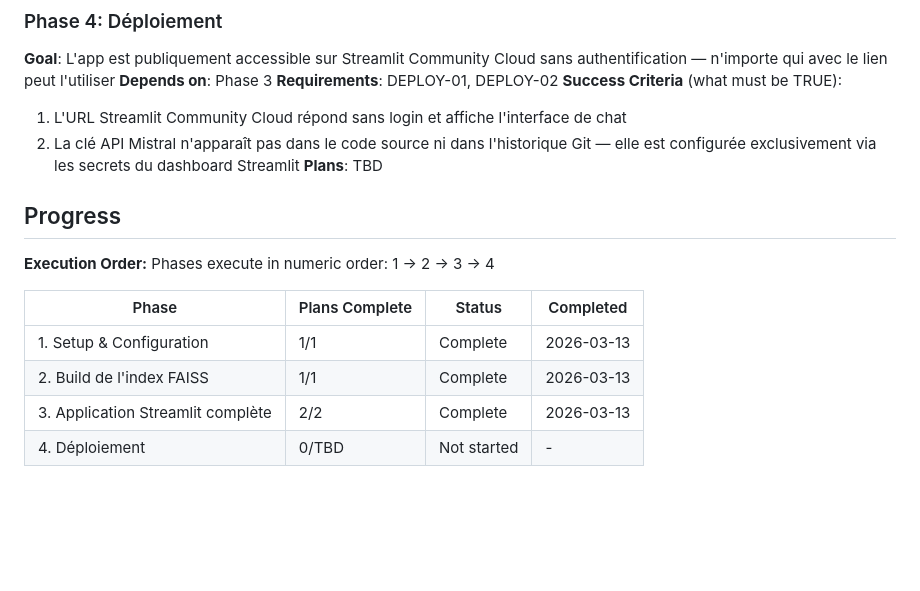
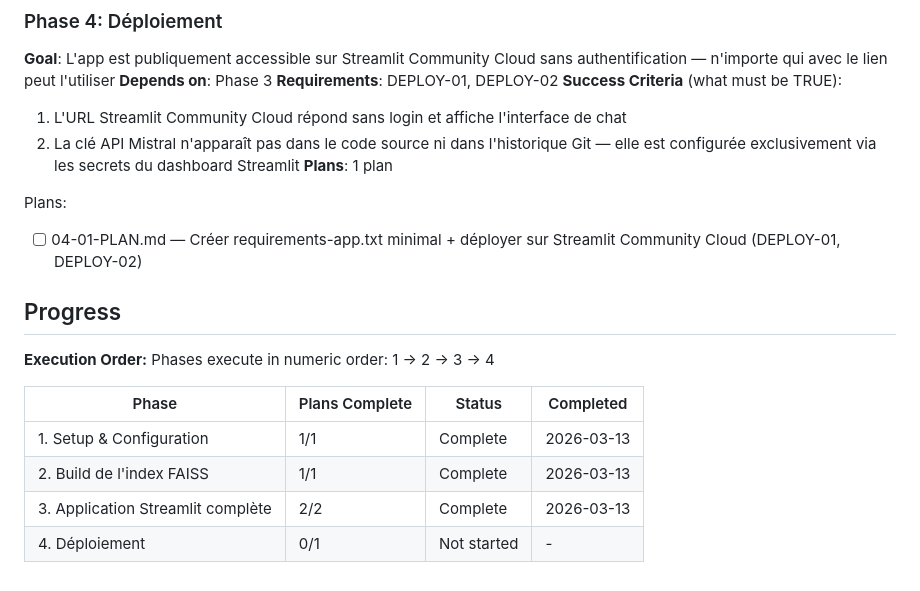
Before and after one commit to etirouthier/etirouthier.github.io, a Markdown page: .planning/ROADMAP.md, the part around the change. Drawn GitHub-style; blank space fills up the shorter version.

Commit message:
docs(04-deploiement): create phase plan
Co-Authored-By: Claude Sonnet 4.6 <noreply@anthropic.com>

```diff
--- a/.planning/ROADMAP.md
+++ b/.planning/ROADMAP.md
@@ -65,7 +65,10 @@ Plans:
 **Success Criteria** (what must be TRUE):
   1. L'URL Streamlit Community Cloud répond sans login et affiche l'interface de chat
   2. La clé API Mistral n'apparaît pas dans le code source ni dans l'historique Git — elle est configurée exclusivement via les secrets du dashboard Streamlit
-**Plans**: TBD
+**Plans**: 1 plan
+
+Plans:
+- [ ] 04-01-PLAN.md — Créer requirements-app.txt minimal + déployer sur Streamlit Community Cloud (DEPLOY-01, DEPLOY-02)
 
 ## Progress
 
@@ -77,4 +80,4 @@ Phases execute in numeric order: 1 → 2 → 3 → 4
 | 1. Setup & Configuration | 1/1 | Complete    | 2026-03-13 |
 | 2. Build de l'index FAISS | 1/1 | Complete   | 2026-03-13 |
 | 3. Application Streamlit complète | 2/2 | Complete   | 2026-03-13 |
-| 4. Déploiement | 0/TBD | Not started | - |
+| 4. Déploiement | 0/1 | Not started | - |
```
Also changed, not shown: 1 other file.
